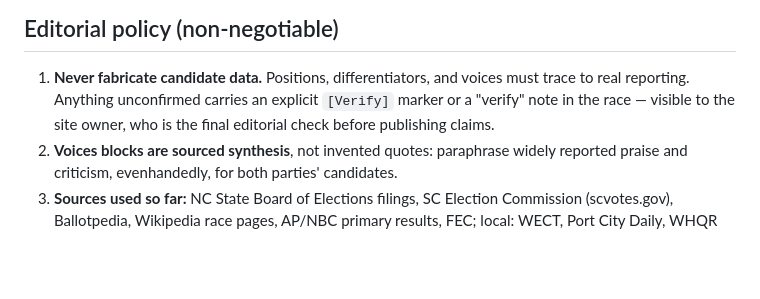
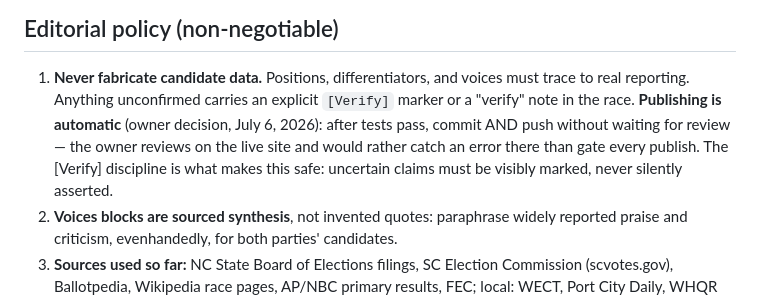
Before and after one commit to PonyXCNB/checknbalance, a Markdown page: CLAUDE.md, the part around the change. GitHub-like rendering; blank space fills up the shorter version.

Commit message:
Document auto-publish policy in CLAUDE.md
Owner authorized automatic push-to-live on July 6, 2026; [Verify]
markers remain mandatory for unconfirmed claims.

Co-Authored-By: Claude Fable 5 <noreply@anthropic.com>

```diff
--- a/CLAUDE.md
+++ b/CLAUDE.md
@@ -147,7 +147,10 @@ BUILT in index.html, remove it from PARTIAL + STATE_RACES, and register it in te
 
 1. **Never fabricate candidate data.** Positions, differentiators, and voices must trace to real
    reporting. Anything unconfirmed carries an explicit `[Verify]` marker or a "verify" note in the
-   race — visible to the site owner, who is the final editorial check before publishing claims.
+   race. **Publishing is automatic** (owner decision, July 6, 2026): after tests pass, commit AND
+   push without waiting for review — the owner reviews on the live site and would rather catch an
+   error there than gate every publish. The [Verify] discipline is what makes this safe: uncertain
+   claims must be visibly marked, never silently asserted.
 2. **Voices blocks are sourced synthesis**, not invented quotes: paraphrase widely reported praise
    and criticism, evenhandedly, for both parties' candidates.
 3. **Sources used so far:** NC State Board of Elections filings, SC Election Commission
```
